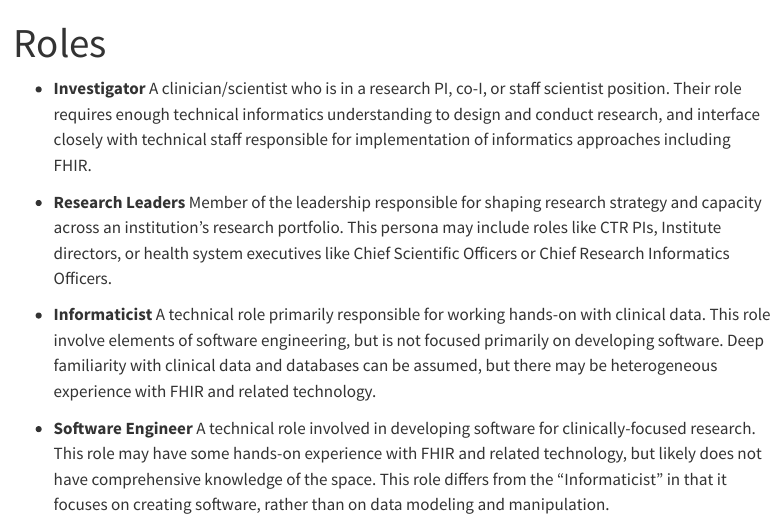
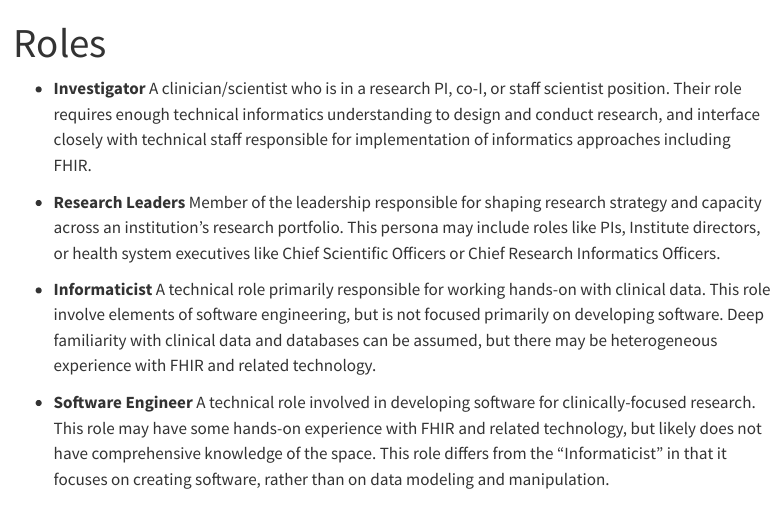
Before and after one commit to NIH-ODSS/fhir-for-research, a Quarto document (roles.qmd): the page in a window 1100 px wide, from its top. Rendered offline with R 4.5, knitr and Pandoc in place of Quarto, with nearby package versions; menus at the side of the page are left out.

Commit message:
Update roles.qmd

```diff
--- a/roles.qmd
+++ b/roles.qmd
@@ -5,7 +5,7 @@ sidebar: false
 
 -   **Investigator** A clinician/scientist who is in a research PI, co-I, or staff scientist position. Their role requires enough technical informatics understanding to design and conduct research, and interface closely with technical staff responsible for implementation of informatics approaches including FHIR.
 
--   **Research Leaders** Member of the leadership responsible for shaping research strategy and capacity across an institution's research portfolio. This persona may include roles like CTR PIs, Institute directors, or health system executives like Chief Scientific Officers or Chief Research Informatics Officers.
+-   **Research Leaders** Member of the leadership responsible for shaping research strategy and capacity across an institution's research portfolio. This persona may include roles like PIs, Institute directors, or health system executives like Chief Scientific Officers or Chief Research Informatics Officers.
 
 -   **Informaticist** A technical role primarily responsible for working hands-on with clinical data. This role involve elements of software engineering, but is not focused primarily on developing software. Deep familiarity with clinical data and databases can be assumed, but there may be heterogeneous experience with FHIR and related technology.
 
```
